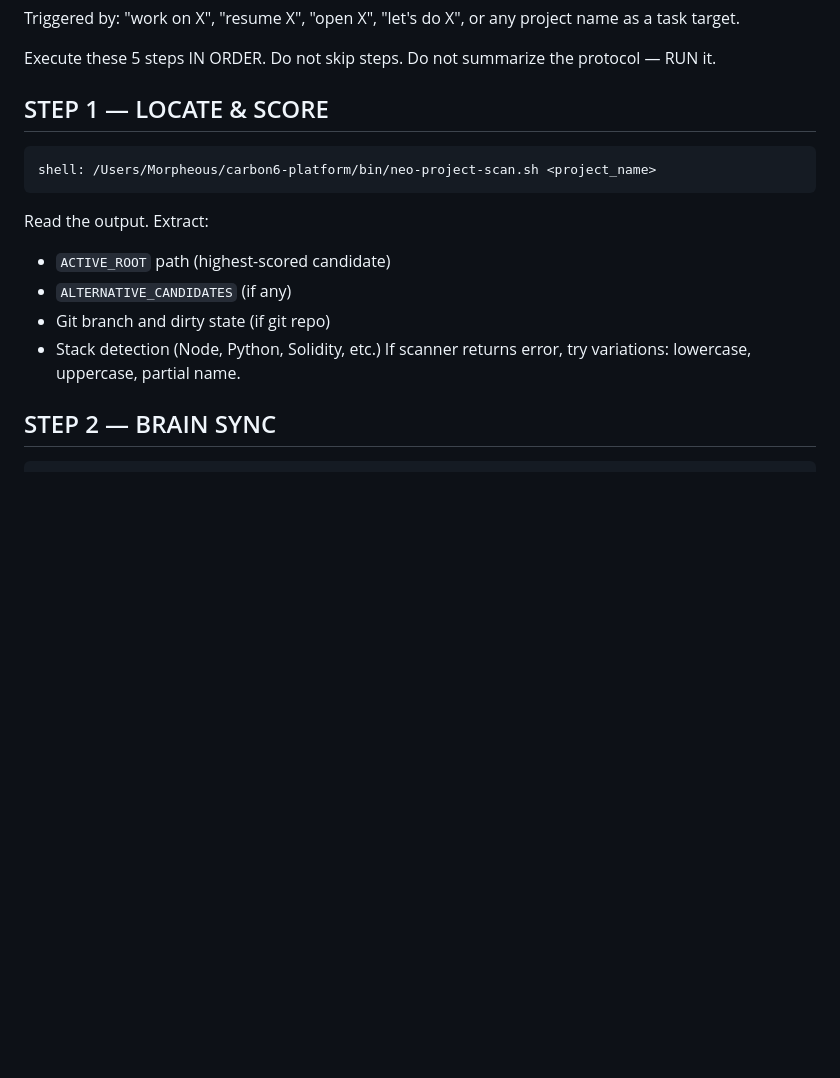
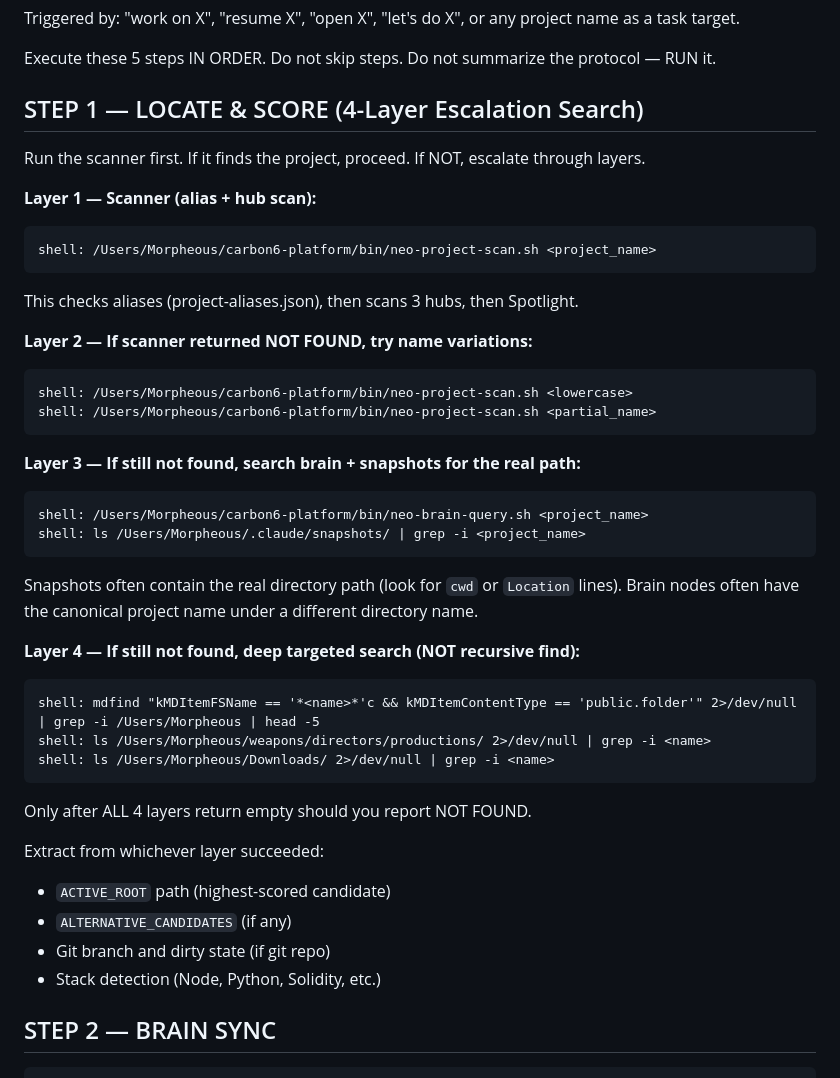
Before and after one commit to VltrnOne/carbon6-platform, a Markdown page: QWEN.md, the part around the change. Rendered like a GitHub page; blank space fills up the shorter version.

Commit message:
feat: Lock 4-layer escalation search into Protocol 1
Step 1 now mandates escalation through 4 layers before reporting NOT FOUND:
  Layer 1: Scanner (alias registry + 3 hub scan + Spotlight)
  Layer 2: Name variations (lowercase, partial)
  Layer 3: Brain index + snapshot store (extract real path from cwd/Location)
  Layer 4: Deep targeted mdfind + known nested dirs (weapons/directors, Downloads)

Derived from the Aria/Sarai discovery process where the project lived at
weapons/directors/productions/aria-n-sarai — 3 levels deep, invisible to
hub scan, found only via Spotlight in Layer 4.

Co-Authored-By: Claude Opus 4.6 (1M context) <noreply@anthropic.com>

````diff
--- a/QWEN.md
+++ b/QWEN.md
@@ -22,16 +22,43 @@ Triggered by: "work on X", "resume X", "open X", "let's do X", or any project na
 
 Execute these 5 steps IN ORDER. Do not skip steps. Do not summarize the protocol — RUN it.
 
-## STEP 1 — LOCATE & SCORE
+## STEP 1 — LOCATE & SCORE (4-Layer Escalation Search)
+Run the scanner first. If it finds the project, proceed. If NOT, escalate through layers.
+
+**Layer 1 — Scanner (alias + hub scan):**
 ```
 shell: /Users/Morpheous/carbon6-platform/bin/neo-project-scan.sh <project_name>
 ```
-Read the output. Extract:
+This checks aliases (project-aliases.json), then scans 3 hubs, then Spotlight.
+
+**Layer 2 — If scanner returned NOT FOUND, try name variations:**
+```
+shell: /Users/Morpheous/carbon6-platform/bin/neo-project-scan.sh <lowercase>
+shell: /Users/Morpheous/carbon6-platform/bin/neo-project-scan.sh <partial_name>
+```
+
+**Layer 3 — If still not found, search brain + snapshots for the real path:**
+```
+shell: /Users/Morpheous/carbon6-platform/bin/neo-brain-query.sh <project_name>
+shell: ls /Users/Morpheous/.claude/snapshots/ | grep -i <project_name>
+```
+Snapshots often contain the real directory path (look for `cwd` or `Location` lines).
+Brain nodes often have the canonical project name under a different directory name.
+
+**Layer 4 — If still not found, deep targeted search (NOT recursive find):**
+```
+shell: mdfind "kMDItemFSName == '*<name>*'c && kMDItemContentType == 'public.folder'" 2>/dev/null | grep -i /Users/Morpheous | head -5
+shell: ls /Users/Morpheous/weapons/directors/productions/ 2>/dev/null | grep -i <name>
+shell: ls /Users/Morpheous/Downloads/ 2>/dev/null | grep -i <name>
+```
+
+Only after ALL 4 layers return empty should you report NOT FOUND.
+
+Extract from whichever layer succeeded:
 - `ACTIVE_ROOT` path (highest-scored candidate)
 - `ALTERNATIVE_CANDIDATES` (if any)
 - Git branch and dirty state (if git repo)
 - Stack detection (Node, Python, Solidity, etc.)
-If scanner returns error, try variations: lowercase, uppercase, partial name.
 
 ## STEP 2 — BRAIN SYNC
 ```
````
